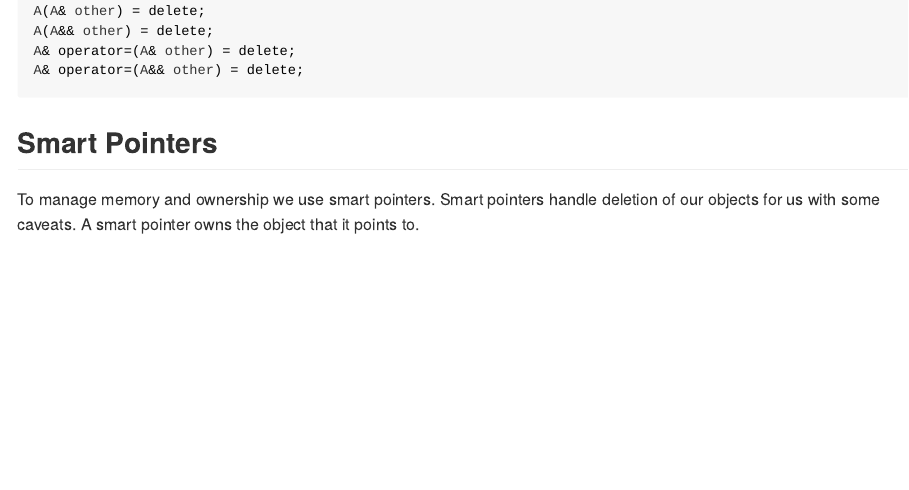
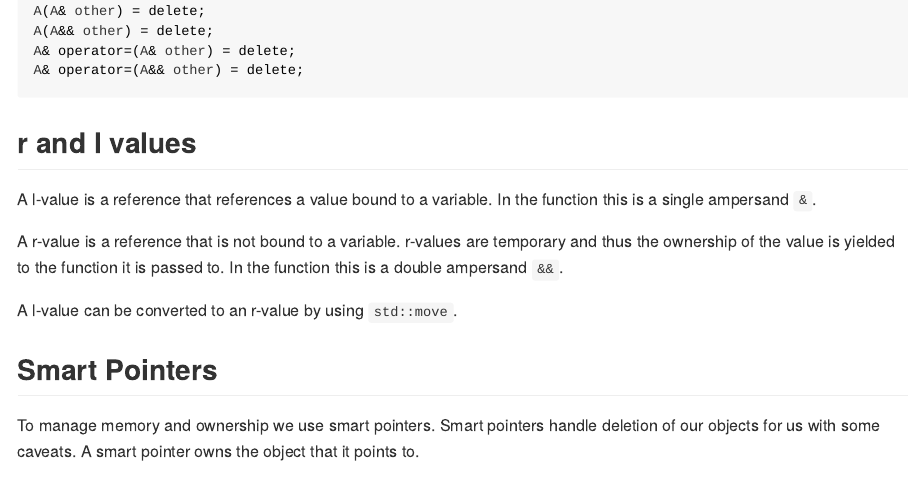
Before and after one commit to NUbots/NULearning, an R Markdown document (cpp/moderncpp.Rmd): the page in a window 1100 px wide, from 7440 px down. The pictures show the output file cpp/moderncpp.md that the author committed with the source, drawn offline in the style of GitHub.

Commit message:
Basic r and l values

````diff
--- a/cpp/moderncpp.Rmd
+++ b/cpp/moderncpp.Rmd
@@ -408,6 +408,14 @@ A& operator=(A& other) = delete;
 A& operator=(A&& other) = delete;
 ```
 
+## r and l values
+
+A l-value is a reference that references a value bound to a variable. In the function this is a single ampersand `&`.
+
+A r-value is a reference that is not bound to a variable. r-values are temporary and thus the ownership of the value is yielded to the function it is passed to. In the function this is a double ampersand `&&`.
+
+A l-value can be converted to an r-value by using `std::move`.
+
 ## Smart Pointers
 
 To manage memory and ownership we use smart pointers. Smart pointers handle deletion of our objects for us with some caveats. A smart pointer owns the object that it points to.
````
Also changed, not shown: cpp/moderncpp.md.
